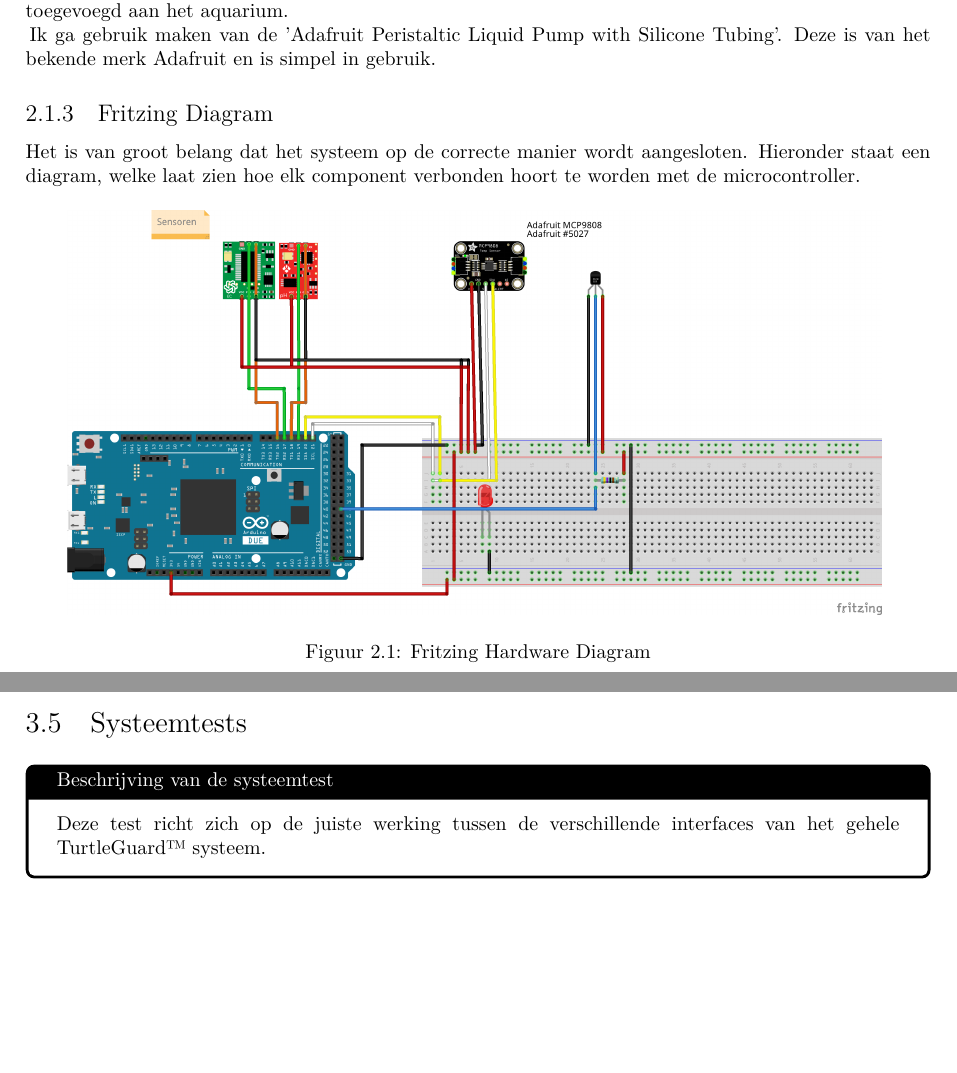
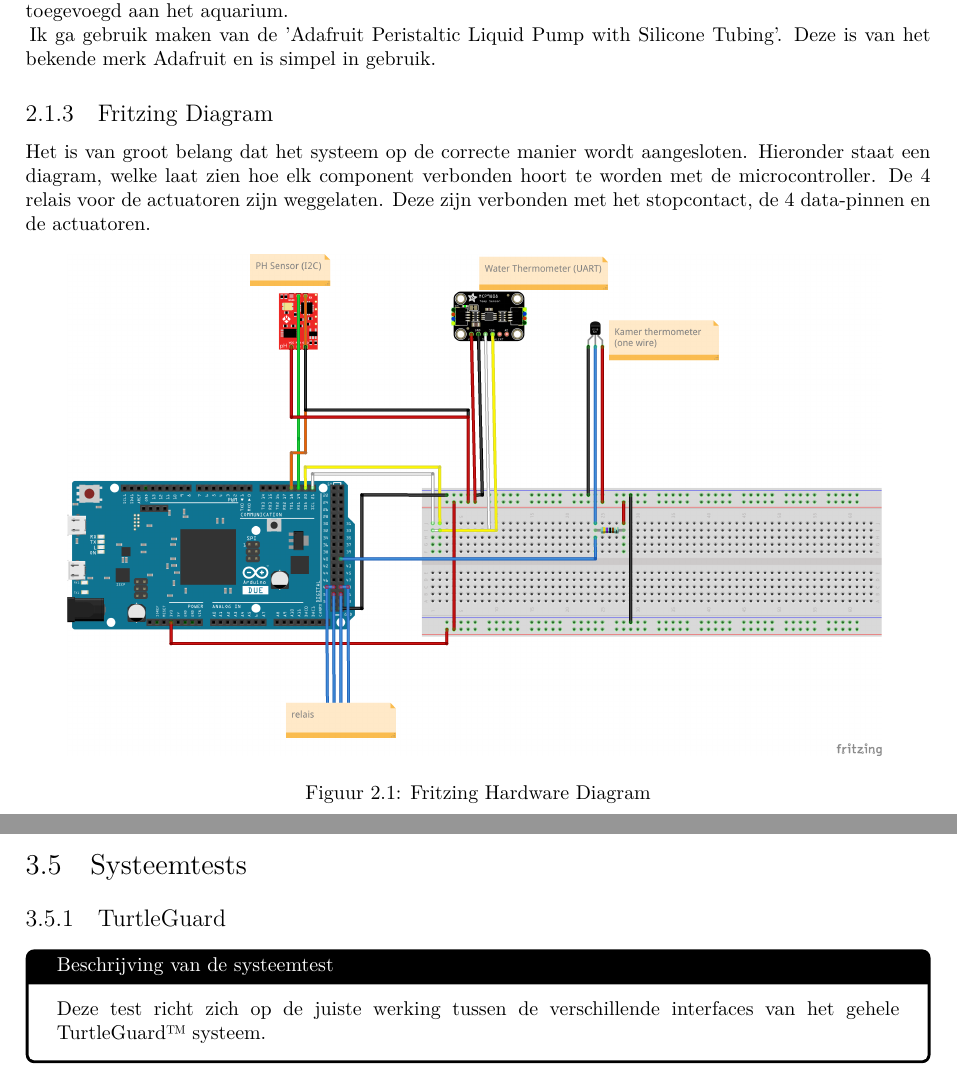
Before and after one commit to Vvamp/ATP2324, a LaTeX thesis (Testplan/testplan.tex): two parts of pages 6 and 13 of 18, joined at a grey line, cut so that both start at the same text, the shorter picture padded with empty space. Compiled offline with XeLaTeX.

Commit message:
update fritzing diagram

```diff
--- a/Testplan/testplan.tex
+++ b/Testplan/testplan.tex
@@ -254,6 +254,7 @@ Ik ga gebruik maken van de 'Adafruit Peristaltic Liquid Pump with Silicone Tubin
 
 \subsection{Fritzing Diagram}
 Het is van groot belang dat het systeem op de correcte manier wordt aangesloten. Hieronder staat een diagram, welke laat zien hoe elk component verbonden hoort te worden met de microcontroller.
+De 4 relais voor de actuatoren zijn weggelaten. Deze zijn verbonden met het stopcontact, de 4 data-pinnen en de actuatoren.
 \begin{figure}[h]
   \centering
   \includegraphics[width=0.9\textwidth]{Images/hardware_sketch_fritzing.png}
@@ -564,6 +565,7 @@ De test wordt als geslaagd beschouwd als de pH-waarde van de sensor binnen 0.05
 
 
 \section{Systeemtests}
+\subsection{TurtleGuard}
 \begin{tcolorbox}[colback=white, colframe=black, title=Beschrijving van de systeemtest]
   Deze test richt zich op de juiste werking tussen de verschillende interfaces van het gehele \turtleguard systeem.
 \end{tcolorbox}
```
Also changed, not shown: Testplan/Images/hardware_sketch_fritzing.png, 1 other file.
